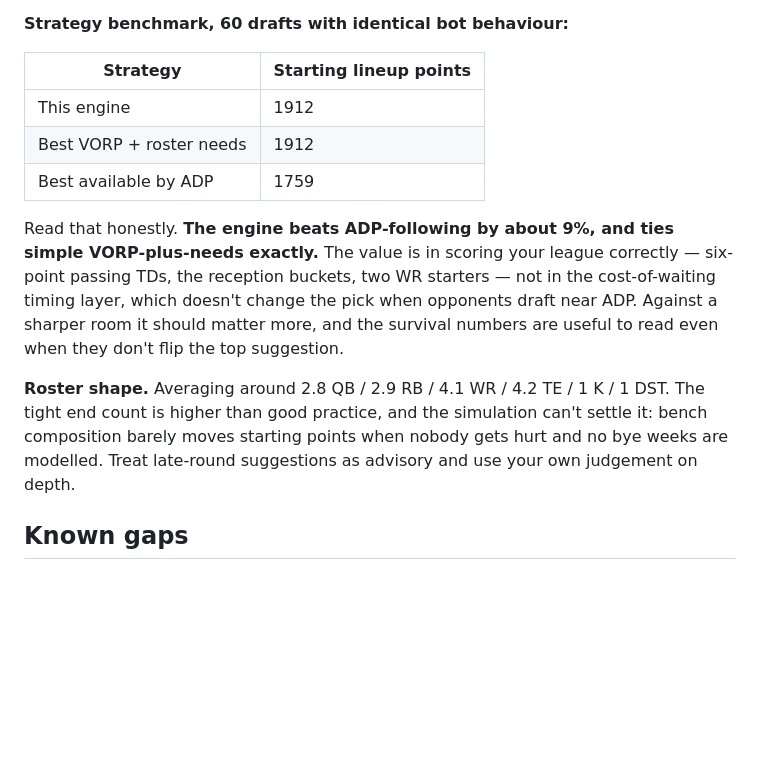
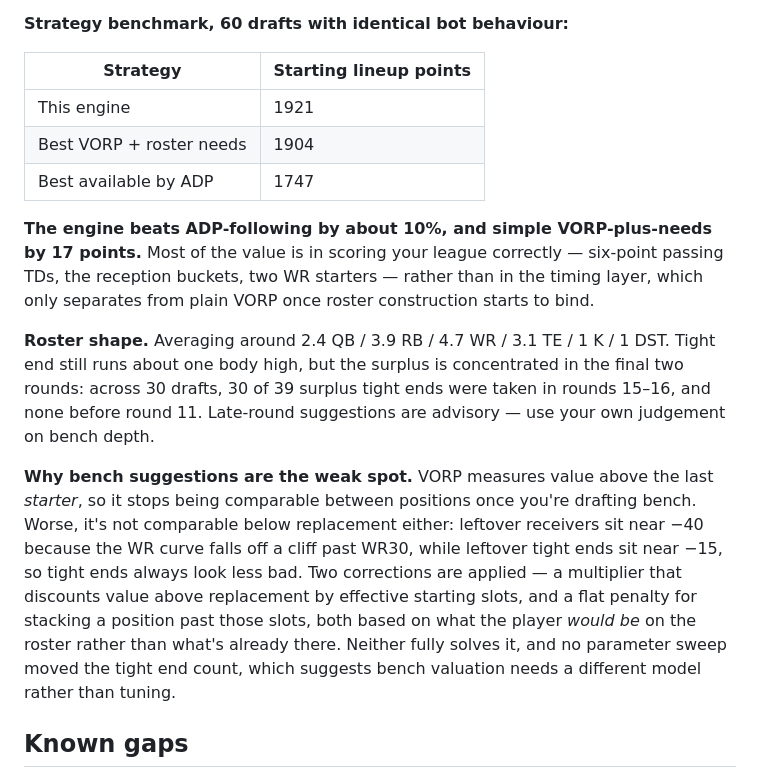
Before and after one commit to Atahualp/ChampDraft, a Markdown page: README.md, the part around the change. GitHub-like rendering; blank space fills up the shorter version.

```diff
--- a/README.md
+++ b/README.md
@@ -36,13 +36,15 @@ Everything below came from running full 192-pick drafts headlessly against the s
 
 | Strategy | Starting lineup points |
 |---|---|
-| This engine | 1912 |
-| Best VORP + roster needs | 1912 |
-| Best available by ADP | 1759 |
+| This engine | 1921 |
+| Best VORP + roster needs | 1904 |
+| Best available by ADP | 1747 |
 
-Read that honestly. **The engine beats ADP-following by about 9%, and ties simple VORP-plus-needs exactly.** The value is in scoring your league correctly — six-point passing TDs, the reception buckets, two WR starters — not in the cost-of-waiting timing layer, which doesn't change the pick when opponents draft near ADP. Against a sharper room it should matter more, and the survival numbers are useful to read even when they don't flip the top suggestion.
+**The engine beats ADP-following by about 10%, and simple VORP-plus-needs by 17 points.** Most of the value is in scoring your league correctly — six-point passing TDs, the reception buckets, two WR starters — rather than in the timing layer, which only separates from plain VORP once roster construction starts to bind.
 
-**Roster shape.** Averaging around 2.8 QB / 2.9 RB / 4.1 WR / 4.2 TE / 1 K / 1 DST. The tight end count is higher than good practice, and the simulation can't settle it: bench composition barely moves starting points when nobody gets hurt and no bye weeks are modelled. Treat late-round suggestions as advisory and use your own judgement on depth.
+**Roster shape.** Averaging around 2.4 QB / 3.9 RB / 4.7 WR / 3.1 TE / 1 K / 1 DST. Tight end still runs about one body high, but the surplus is concentrated in the final two rounds: across 30 drafts, 30 of 39 surplus tight ends were taken in rounds 15–16, and none before round 11. Late-round suggestions are advisory — use your own judgement on bench depth.
+
+**Why bench suggestions are the weak spot.** VORP measures value above the last *starter*, so it stops being comparable between positions once you're drafting bench. Worse, it's not comparable below replacement either: leftover receivers sit near −40 because the WR curve falls off a cliff past WR30, while leftover tight ends sit near −15, so tight ends always look less bad. Two corrections are applied — a multiplier that discounts value above replacement by effective starting slots, and a flat penalty for stacking a position past those slots, both based on what the player *would be* on the roster rather than what's already there. Neither fully solves it, and no parameter sweep moved the tight end count, which suggests bench valuation needs a different model rather than tuning.
 
 ## Known gaps
 
```
